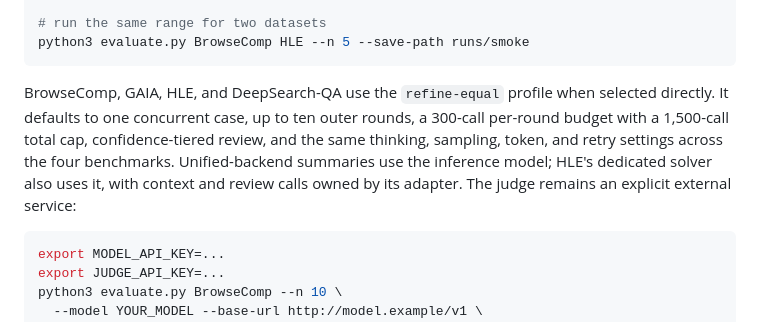
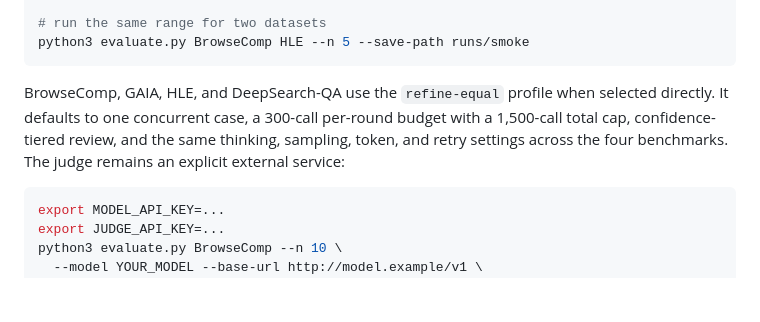
Before and after one commit to 545999961/ax2, a Markdown page: README.md, the part around the change. GitHub-like rendering; blank space fills up the shorter version.

````diff
--- a/README.md
+++ b/README.md
@@ -76,11 +76,9 @@ python3 evaluate.py BrowseComp HLE --n 5 --save-path runs/smoke
 ```
 
 BrowseComp, GAIA, HLE, and DeepSearch-QA use the `refine-equal` profile when
-selected directly. It defaults to one concurrent case, up to ten outer rounds, a 300-call
-per-round budget with a 1,500-call total cap, confidence-tiered review, and
-the same thinking, sampling, token, and retry settings across the four
-benchmarks. Unified-backend summaries use the inference model; HLE's dedicated
-solver also uses it, with context and review calls owned by its adapter. The
+selected directly. It defaults to one concurrent case, a 300-call per-round
+budget with a 1,500-call total cap, confidence-tiered review, and the same
+thinking, sampling, token, and retry settings across the four benchmarks. The
 judge remains an explicit external service:
 
 ```bash
````
Also changed, not shown: README.zh-CN.md (+28 -5 lines).
